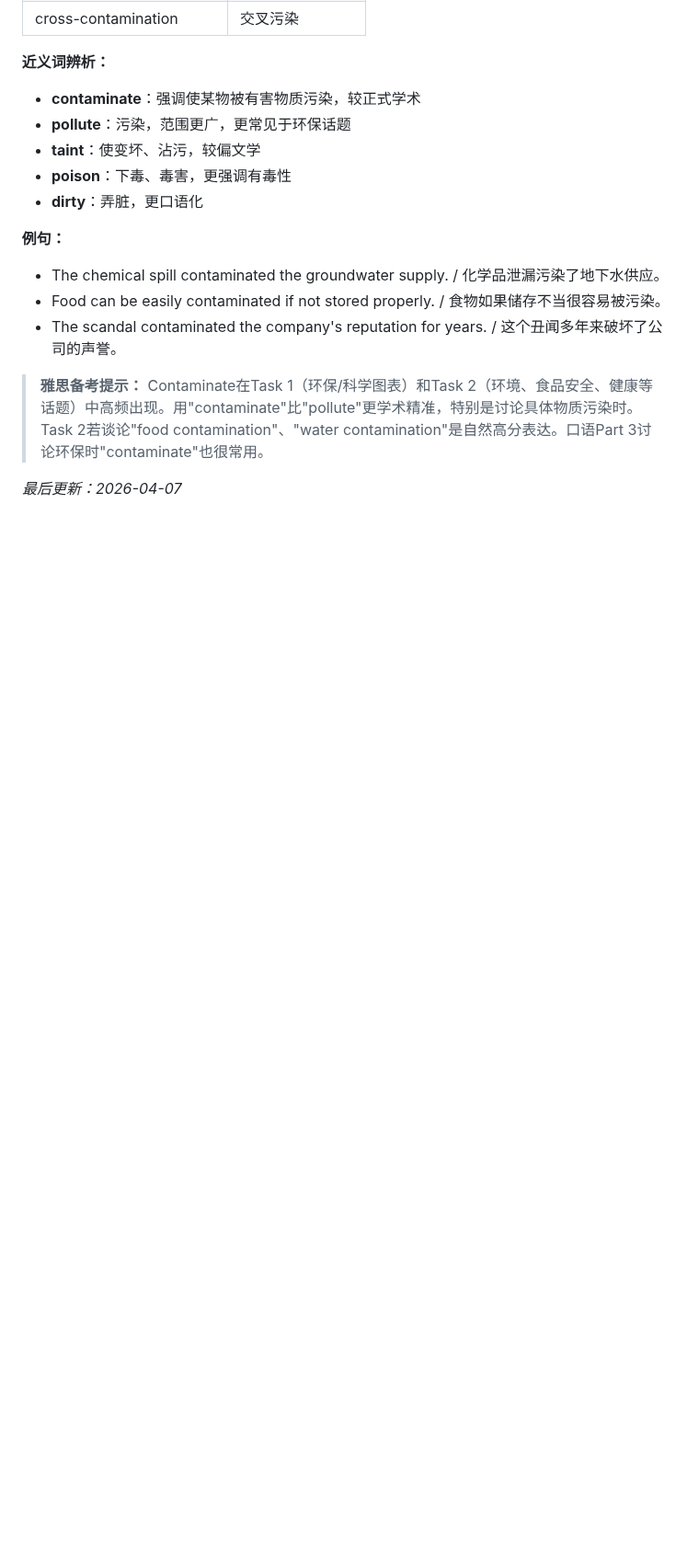
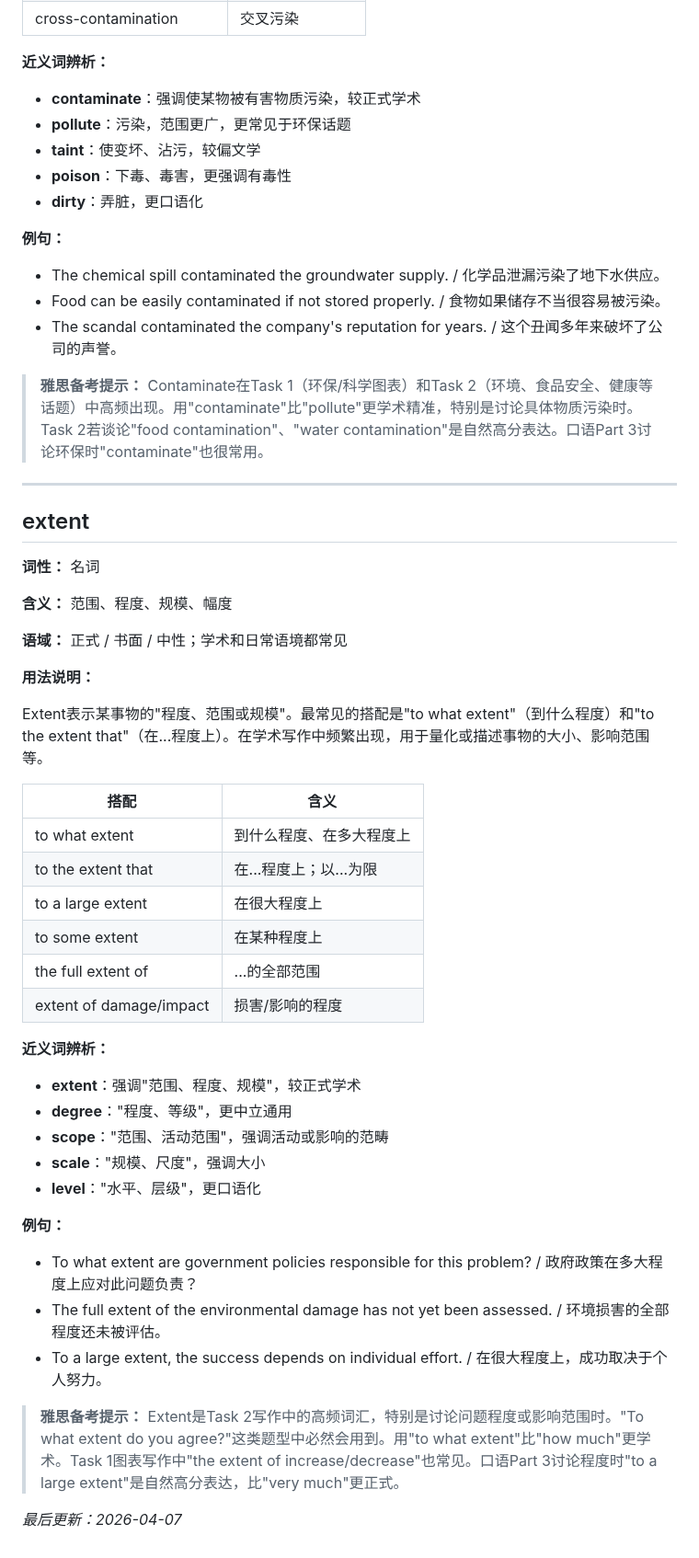
Before and after one commit to superlls/IELTS-Preparing, a Markdown page: 生词本.md, the part around the change. Shown at 92% size. Rendered like a GitHub page; blank space fills up the shorter version.

Commit message:
update: 生词本更新 2026-04-07 10:19

```diff
--- a/生词本.md
+++ b/生词本.md
@@ -784,4 +784,40 @@ Contaminate是一个常见的学术用词，强调某物因接触不洁或有害
 
 > **雅思备考提示：** Contaminate在Task 1（环保/科学图表）和Task 2（环境、食品安全、健康等话题）中高频出现。用"contaminate"比"pollute"更学术精准，特别是讨论具体物质污染时。Task 2若谈论"food contamination"、"water contamination"是自然高分表达。口语Part 3讨论环保时"contaminate"也很常用。
 
+---
+
+## extent
+**词性：** 名词
+
+**含义：** 范围、程度、规模、幅度
+
+**语域：** 正式 / 书面 / 中性；学术和日常语境都常见
+
+**用法说明：**
+
+Extent表示某事物的"程度、范围或规模"。最常见的搭配是"to what extent"（到什么程度）和"to the extent that"（在...程度上）。在学术写作中频繁出现，用于量化或描述事物的大小、影响范围等。
+
+| 搭配 | 含义 |
+|------|------|
+| to what extent | 到什么程度、在多大程度上 |
+| to the extent that | 在...程度上；以...为限 |
+| to a large extent | 在很大程度上 |
+| to some extent | 在某种程度上 |
+| the full extent of | ...的全部范围 |
+| extent of damage/impact | 损害/影响的程度 |
+
+**近义词辨析：**
+- **extent**：强调"范围、程度、规模"，较正式学术
+- **degree**："程度、等级"，更中立通用
+- **scope**："范围、活动范围"，强调活动或影响的范畴
+- **scale**："规模、尺度"，强调大小
+- **level**："水平、层级"，更口语化
+
+**例句：**
+- To what extent are government policies responsible for this problem? / 政府政策在多大程度上应对此问题负责？
+- The full extent of the environmental damage has not yet been assessed. / 环境损害的全部程度还未被评估。
+- To a large extent, the success depends on individual effort. / 在很大程度上，成功取决于个人努力。
+
+> **雅思备考提示：** Extent是Task 2写作中的高频词汇，特别是讨论问题程度或影响范围时。"To what extent do you agree?"这类题型中必然会用到。用"to what extent"比"how much"更学术。Task 1图表写作中"the extent of increase/decrease"也常见。口语Part 3讨论程度时"to a large extent"是自然高分表达，比"very much"更正式。
+
 *最后更新：2026-04-07*
```
